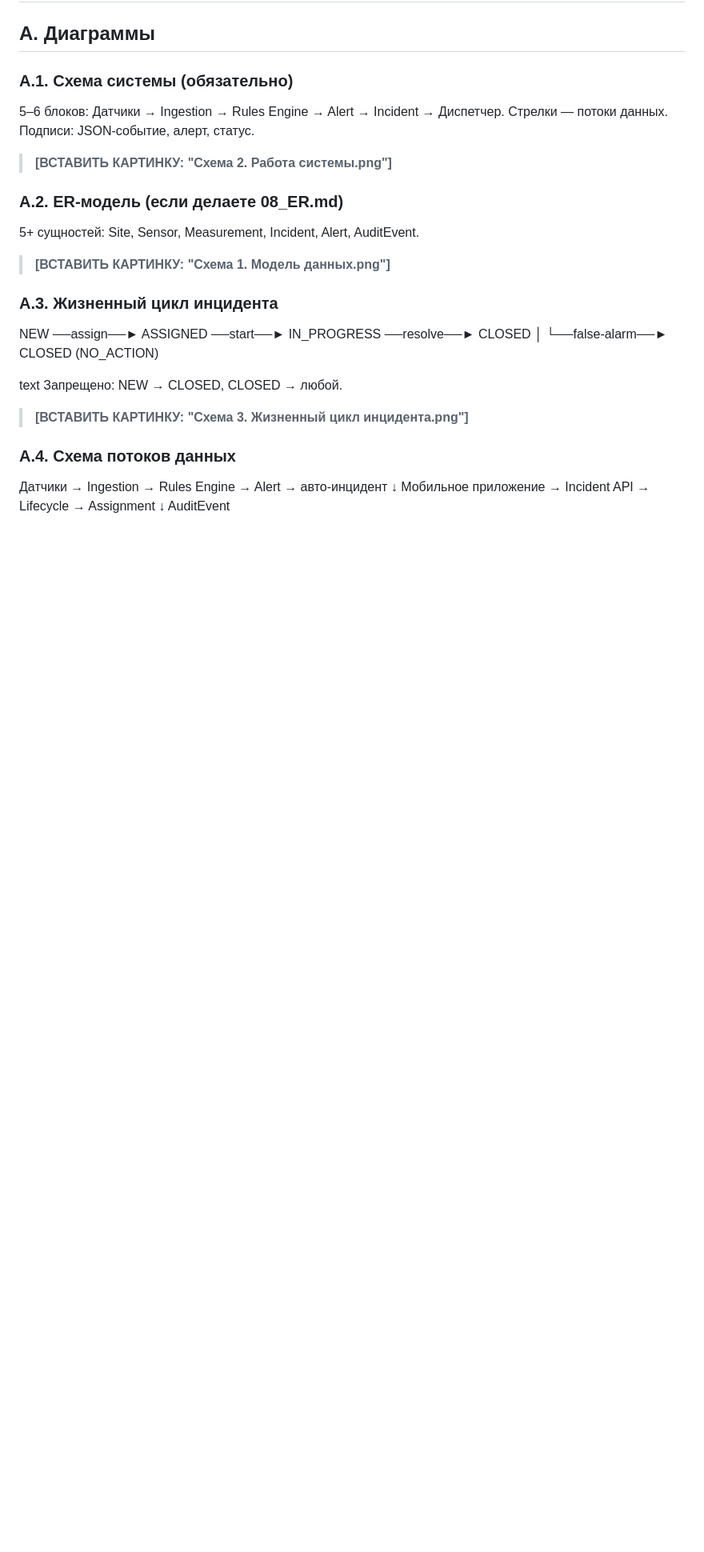
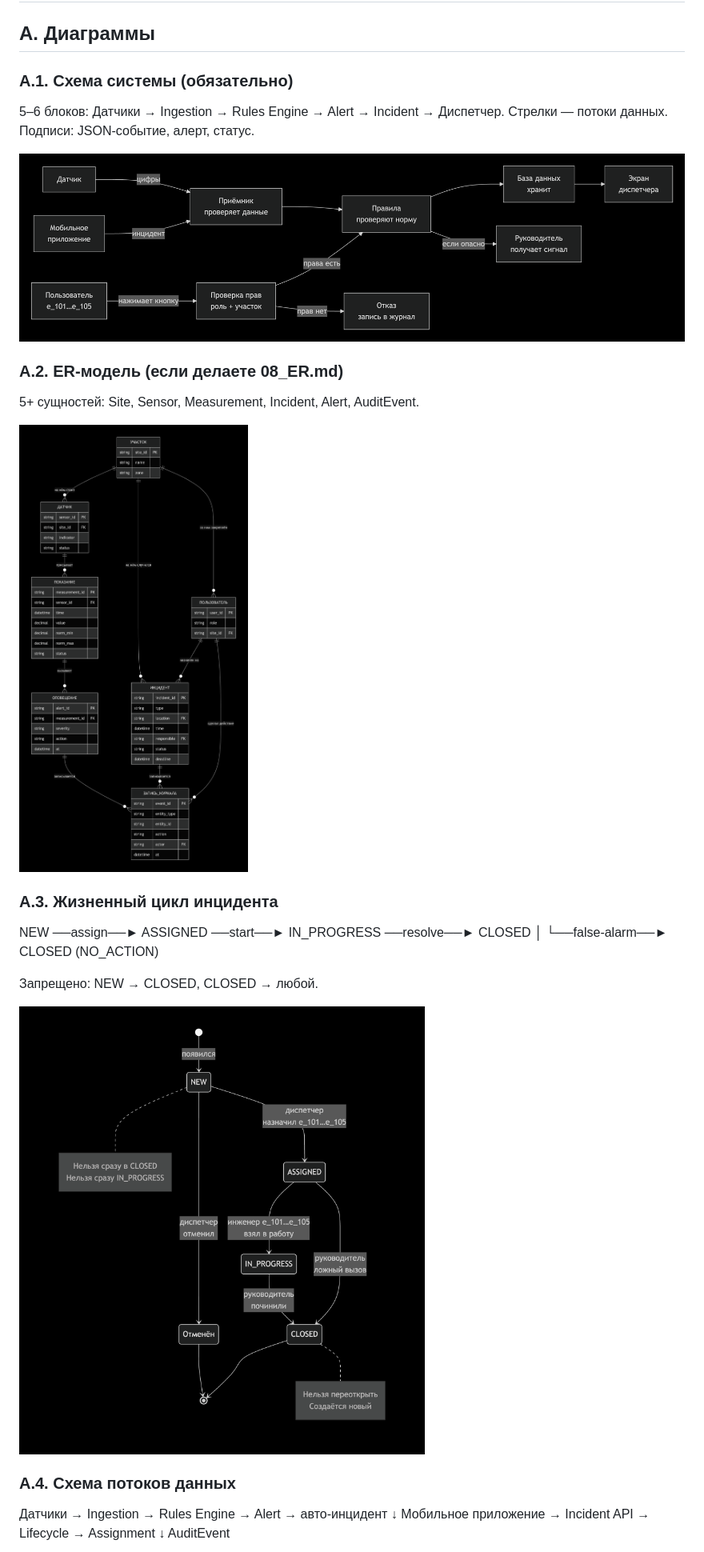
Before and after one commit to ariessss23/bosses_case_4, a Markdown page: 06_приложение.md, the part around one of its changes. Shown at 80% size. Drawn GitHub-style; blank space fills up the shorter version.

```diff
--- a/06_приложение.md
+++ b/06_приложение.md
@@ -7,13 +7,13 @@
 5–6 блоков: Датчики → Ingestion → Rules Engine → Alert → Incident → Диспетчер.
 Стрелки — потоки данных. Подписи: JSON-событие, алерт, статус.
 
-> **[ВСТАВИТЬ КАРТИНКУ: "Схема 2. Работа системы.png"]**
+![Схема 2](схемы/Схема%202.%20Работа%20системы.png)
 
 ### A.2. ER-модель (если делаете 08\_ER.md)
 
 5+ сущностей: Site, Sensor, Measurement, Incident, Alert, AuditEvent.
 
-> **[ВСТАВИТЬ КАРТИНКУ: "Схема 1. Модель данных.png"]**
+![Схема 1](схемы/Схема%201.%20Модель%20данных.png)
 
 ### A.3. Жизненный цикл инцидента
 
@@ -21,10 +21,9 @@ NEW ──assign──► ASSIGNED ──start──► IN\_PROGRESS ──resol
 │
 └──false-alarm──► CLOSED (NO\_ACTION)
 
-text
 Запрещено: NEW → CLOSED, CLOSED → любой.
 
-> **[ВСТАВИТЬ КАРТИНКУ: "Схема 3. Жизненный цикл инцидента.png"]**
+![Схема 3](схемы/Схема%203.%20Жизненный%20цикл%20инцидента.png)
 
 ### A.4. Схема потоков данных
 
```
Also changed, not shown: other parts of 06_приложение.md (+21 -20 lines), alerts.png (added), console.png (added), git_log.png (added).
